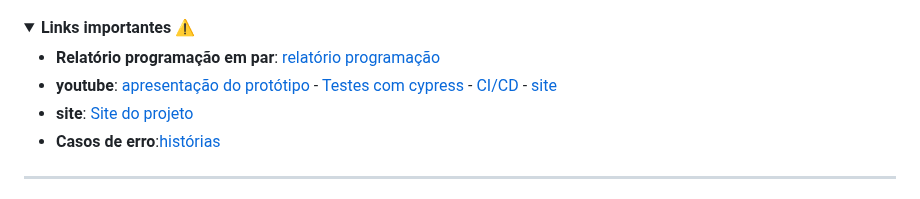
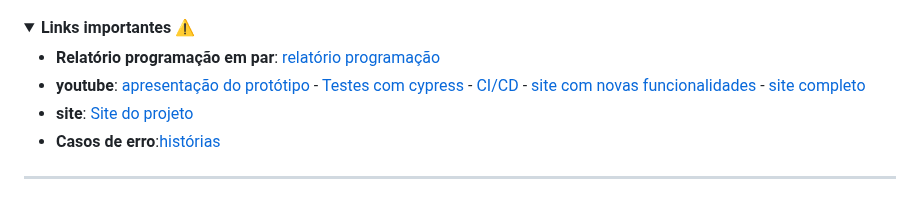
Before and after one commit to Lucasmenezes08/FocusTime, a Markdown page: README.md, the part around the change. Rendered like a GitHub page; folded sections open.

Commit message:
Adição do screencast com todas as funcionalidades

```diff
--- a/README.md
+++ b/README.md
@@ -92,7 +92,7 @@ O objetivo dessa entrega é avançar-mos mais na implementação das funcionalid
 <summary><strong>Links importantes ⚠️</strong></summary>
 
 - **Relatório programação em par**: [relatório programação](https://docs.google.com/document/d/1zvUxUsj46cAgci9-EGHUNmPv332lqz4TNEfSFJVW_tI/edit?usp=sharing)
-- **youtube**: [apresentação do protótipo]() - [Testes com cypress](https://youtu.be/YZzJ2JsbH4w) - [CI/CD](https://youtu.be/2wsgb0F0zDU) - [site](https://www.youtube.com/watch?v=yvoK4hlT0fo)
+- **youtube**: [apresentação do protótipo]() - [Testes com cypress](https://youtu.be/YZzJ2JsbH4w) - [CI/CD](https://youtu.be/2wsgb0F0zDU) - [site com novas funcionalidades](https://www.youtube.com/watch?v=yvoK4hlT0fo) - [site completo](https://www.youtube.com/watch?v=Zv2JBcdDJLs)
 - **site**: [Site do projeto]()
 - **Casos de erro**:[histórias](https://docs.google.com/document/d/1_avGztxE4w-pxfmpUrUluX79jIvsRKcQBkduOqWoXts/edit?usp=sharing)
 
```
